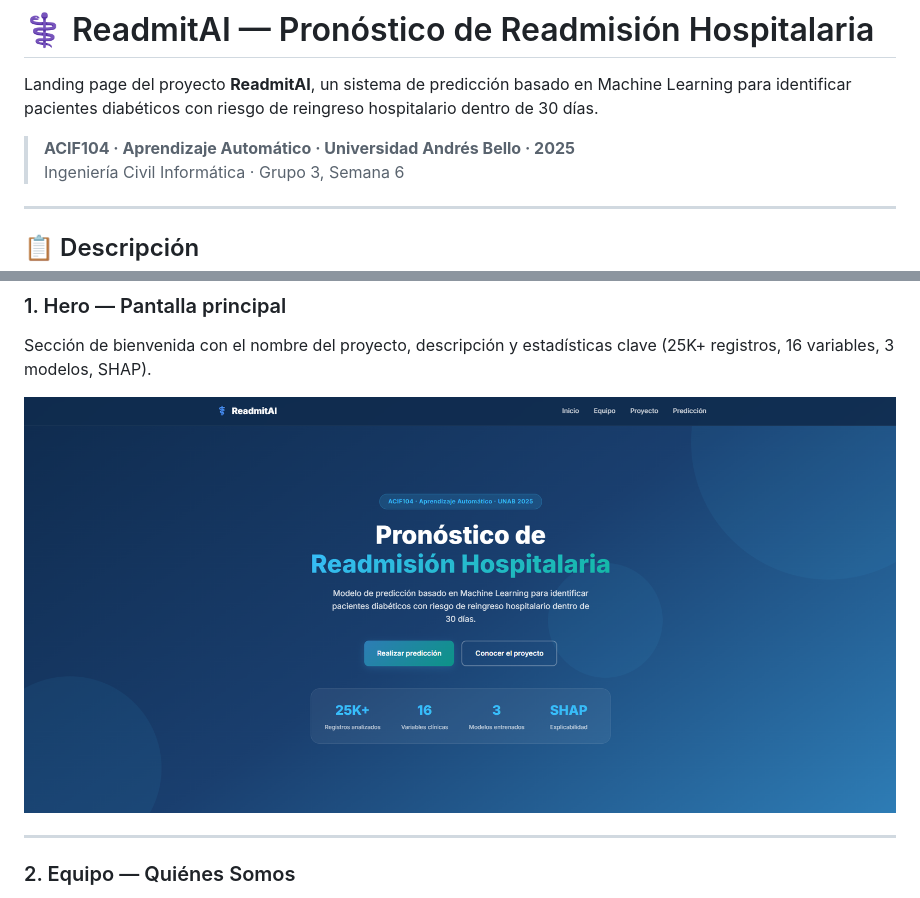
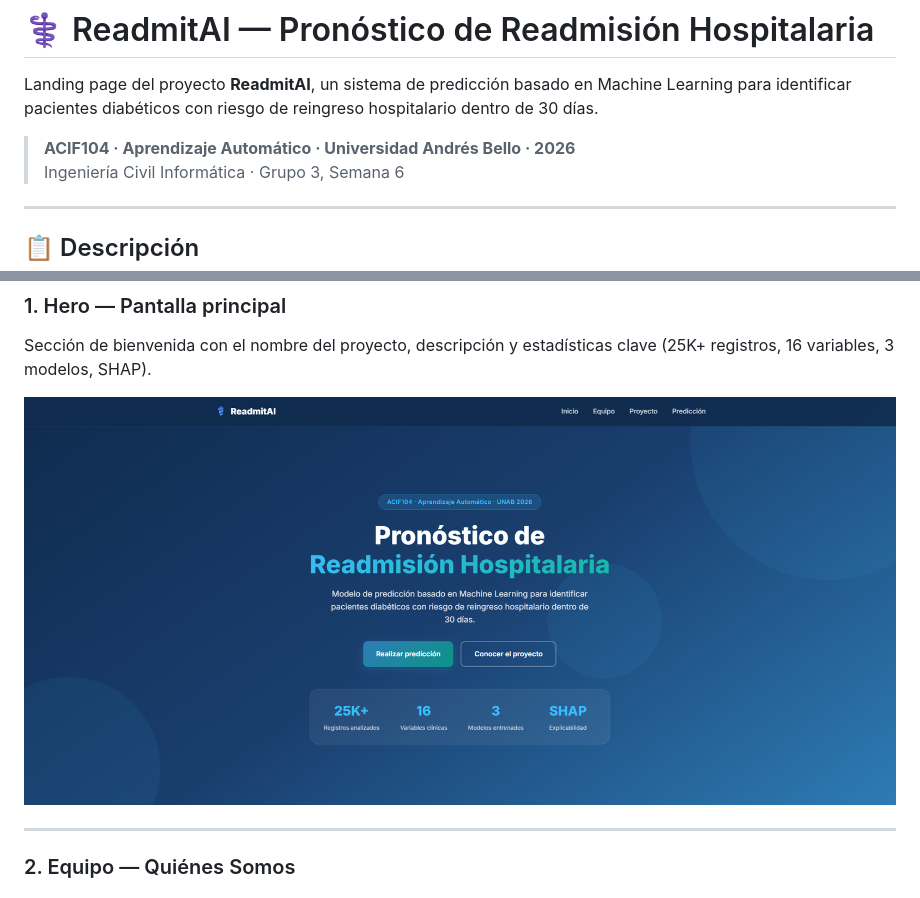
Before and after one commit to marcuxo/ReadmitAI, a Markdown page: README.md, 2 parts joined by grey strips. Rendered like a GitHub page; pictures changed too: Capturas/1.png.

Commit message:
Actualizar año académico en README.md e index.html a 2026 y ajustar formato de botón en index.html

```diff
--- a/README.md
+++ b/README.md
@@ -2,7 +2,7 @@
 
 Landing page del proyecto **ReadmitAI**, un sistema de predicción basado en Machine Learning para identificar pacientes diabéticos con riesgo de reingreso hospitalario dentro de 30 días.
 
-> **ACIF104 · Aprendizaje Automático · Universidad Andrés Bello · 2025**
+> **ACIF104 · Aprendizaje Automático · Universidad Andrés Bello · 2026**
 > Ingeniería Civil Informática · Grupo 3, Semana 6
 
 ---
```
Also changed, not shown: Capturas/5.png, 1 other file.
